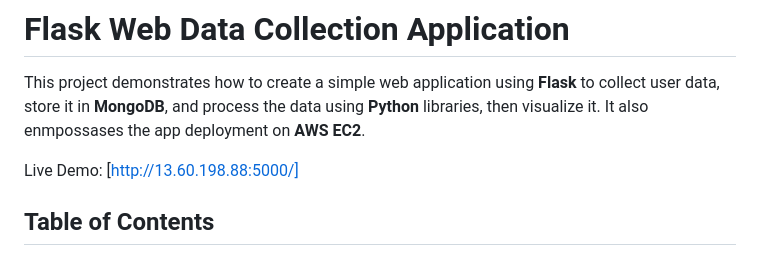
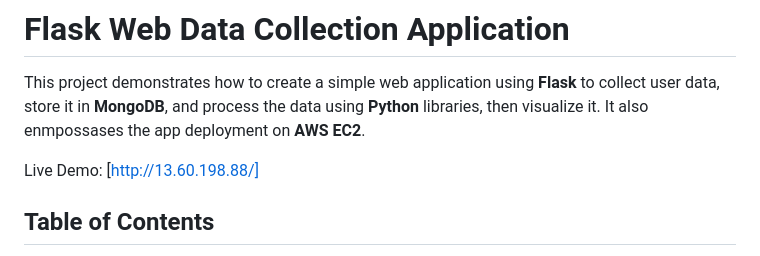
Before and after one commit to MugoDom/flask-data-collection-app, a Markdown page: README.md, the part around the change. Rendered like a GitHub page.

```diff
--- a/README.md
+++ b/README.md
@@ -4,7 +4,7 @@
 This project demonstrates how to create a simple web application using **Flask** to collect user data, store it in **MongoDB**, and process the data using **Python** libraries, then visualize it.
 It also enmpossases the app deployment on **AWS EC2**.
 
-Live Demo: [http://13.60.198.88:5000/]
+Live Demo: [http://13.60.198.88/]
 
 ## Table of Contents
 
```
